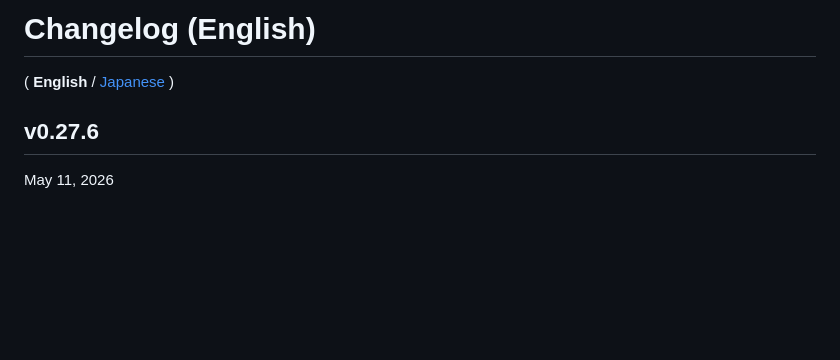
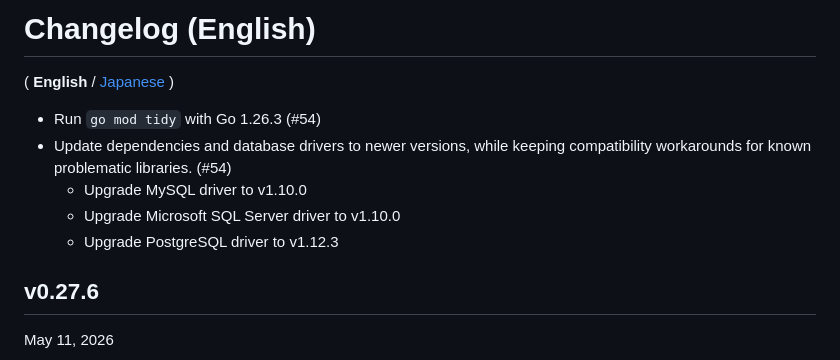
Before and after one commit to hymkor/sqlbless, a Markdown page: CHANGELOG.md, the part around the change. GitHub-like rendering; blank space fills up the shorter version.

```diff
--- a/CHANGELOG.md
+++ b/CHANGELOG.md
@@ -1,6 +1,12 @@
 Changelog (English)
 =======================
 ( **English** / [Japanese](CHANGELOG_ja.md) )
+
+- Run `go mod tidy` with Go 1.26.3 (#54)
+- Update dependencies and database drivers to newer versions, while keeping compatibility workarounds for known problematic libraries. (#54)
+  - Upgrade MySQL driver to v1.10.0
+  - Upgrade Microsoft SQL Server driver to v1.10.0
+  - Upgrade PostgreSQL driver to v1.12.3
 
 v0.27.6
 -------
```
Also changed, not shown: CHANGELOG_ja.md (+6 -0 lines).
